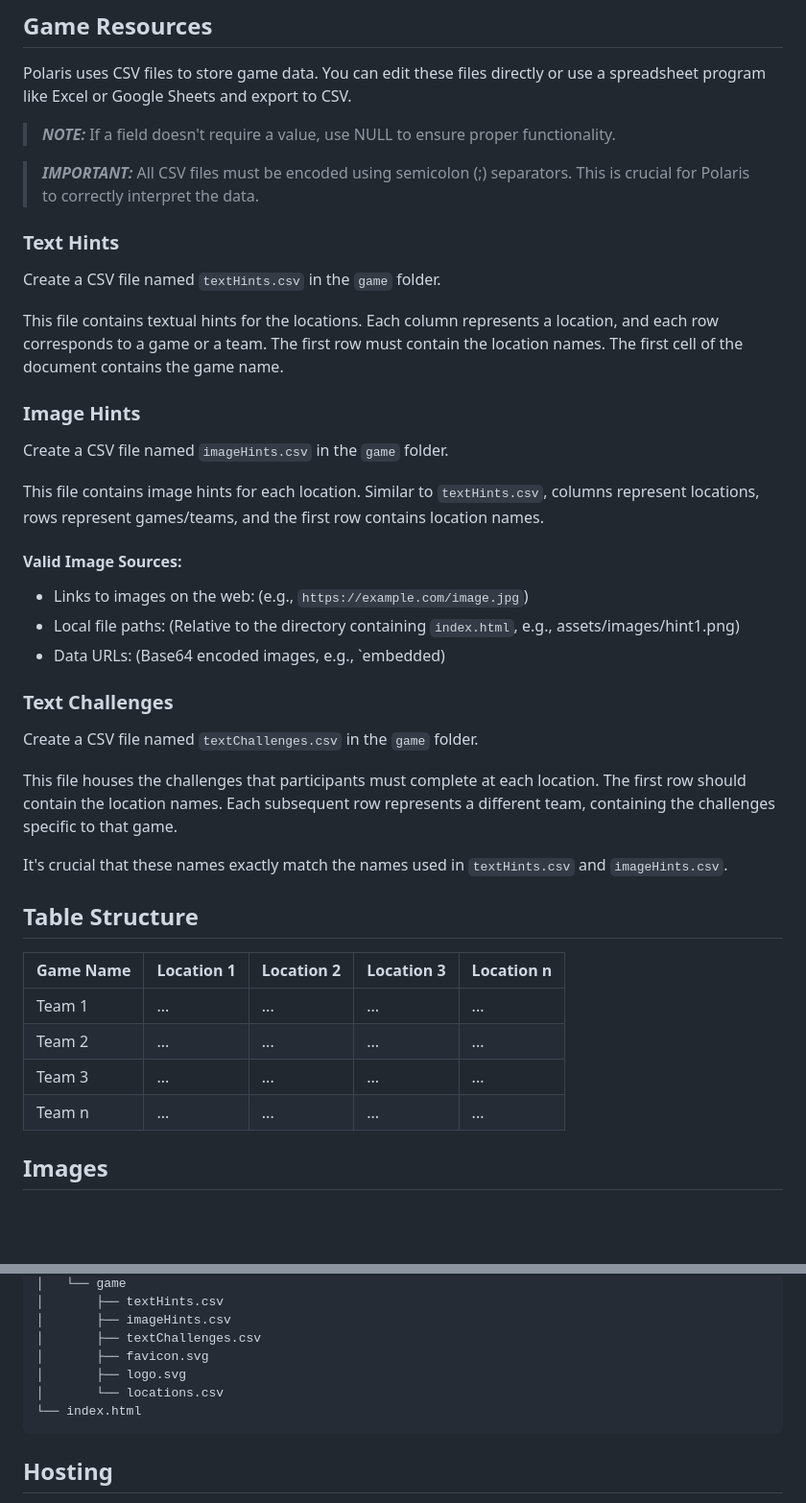
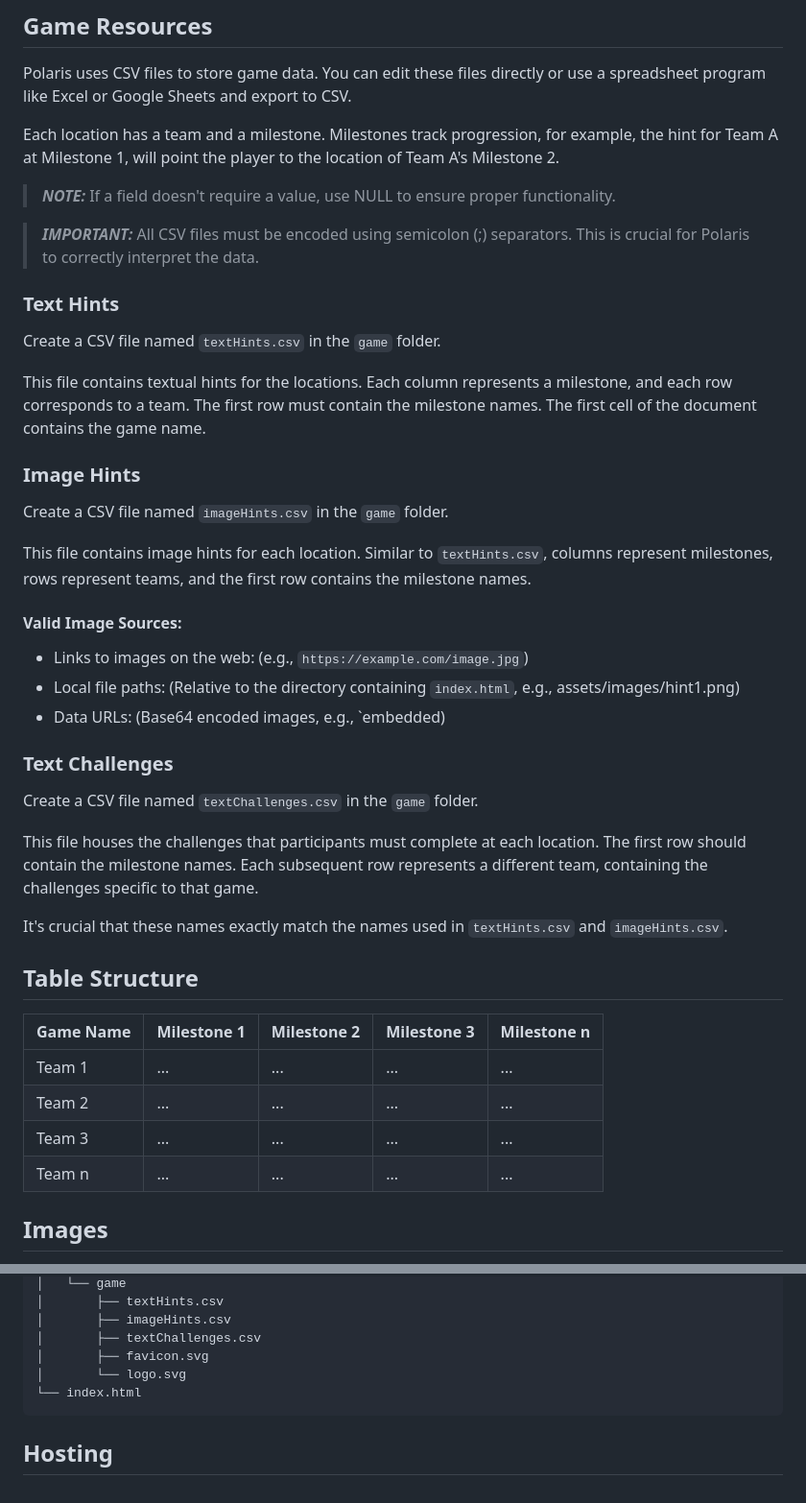
Before and after one commit to AndyMic03/Polaris, a Markdown page: SETUP.md, 2 parts joined by grey strips. Shown at 96% size. GitHub-like rendering; blank space fills up the shorter version.

Commit message:
Setup File Clarifications
- Updated some terminology relating to Milestones
- Added some clarifications
- Fixed some errors

````diff
--- a/SETUP.md
+++ b/SETUP.md
@@ -6,6 +6,9 @@ These instructions will guide you through setting up your own instance of the Po
 
 Polaris uses CSV files to store game data. You can edit these files directly or use a spreadsheet program like Excel or
 Google Sheets and export to CSV.
+
+Each location has a team and a milestone. Milestones track progression, for example, the hint for Team A at Milestone 1,
+will point the player to the location of Team A's Milestone 2.
 
 > **_NOTE:_** If a field doesn't require a value, use NULL to ensure proper functionality.
 
@@ -16,15 +19,16 @@ Google Sheets and export to CSV.
 
 Create a CSV file named `textHints.csv` in the `game` folder.
 
-This file contains textual hints for the locations. Each column represents a location, and each row corresponds to a
-game or a team. The first row must contain the location names. The first cell of the document contains the game name.
+This file contains textual hints for the locations. Each column represents a milestone, and each row corresponds to a
+team.
+The first row must contain the milestone names. The first cell of the document contains the game name.
 
 ### Image Hints
 
 Create a CSV file named `imageHints.csv` in the `game` folder.
 
-This file contains image hints for each location. Similar to `textHints.csv`, columns represent locations, rows
-represent games/teams, and the first row contains location names.
+This file contains image hints for each location. Similar to `textHints.csv`, columns represent milestones, rows
+represent teams, and the first row contains the milestone names.
 
 #### Valid Image Sources:
 
@@ -37,18 +41,18 @@ represent games/teams, and the first row contains location names.
 Create a CSV file named `textChallenges.csv` in the `game` folder.
 
 This file houses the challenges that participants must complete at each location. The first row should contain the
-location names. Each subsequent row represents a different team, containing the challenges specific to that game.
+milestone names. Each subsequent row represents a different team, containing the challenges specific to that game.
 
 It's crucial that these names exactly match the names used in `textHints.csv` and `imageHints.csv`.
 
 ## Table Structure
 
-| Game Name | Location 1 | Location 2 | Location 3 | Location n |
-|-----------|------------|------------|------------|------------|
-| Team 1    | ...        | ...        | ...        | ...        |
-| Team 2    | ...        | ...        | ...        | ...        |
-| Team 3    | ...        | ...        | ...        | ...        |
-| Team n    | ...        | ...        | ...        | ...        |
+| Game Name | Milestone 1 | Milestone 2 | Milestone 3 | Milestone n |
+|-----------|-------------|-------------|-------------|-------------|
+| Team 1    | ...         | ...         | ...         | ...         |
+| Team 2    | ...         | ...         | ...         | ...         |
+| Team 3    | ...         | ...         | ...         | ...         |
+| Team n    | ...         | ...         | ...         | ...         |
 
 ## Images
 
@@ -108,8 +112,7 @@ A typical Polaris project directory would be structured as follows:
 │       ├── imageHints.csv
 │       ├── textChallenges.csv
 │       ├── favicon.svg
-│       ├── logo.svg
-│       └── locations.csv
+│       └── logo.svg
 └── index.html
 ```
 
````
